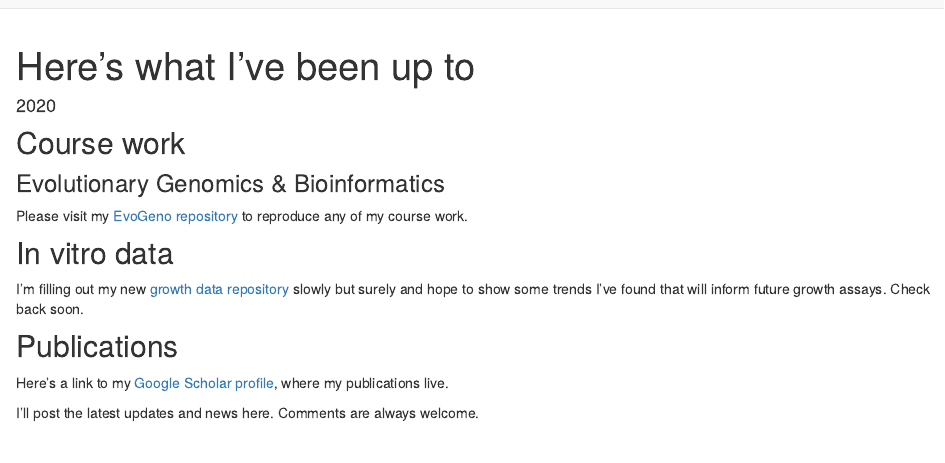
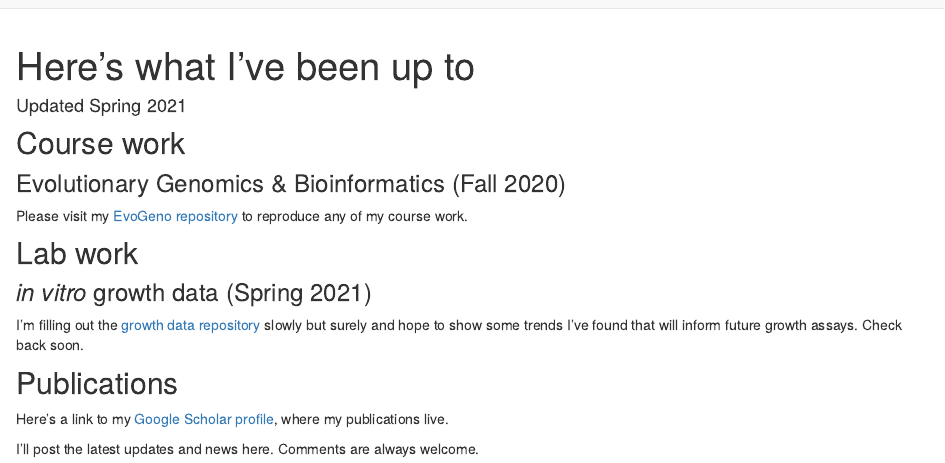
Before and after one commit to margarethilliard/my-website, an R Markdown document (My-work.Rmd): the page in a window 1100 px wide, from its top. Rendered offline with R 4.5, knitr and Pandoc, with nearby package versions.

Commit message:
gramatical corrections and dates added for clarity

```diff
--- a/My-work.Rmd
+++ b/My-work.Rmd
@@ -1,6 +1,6 @@
 ---
 title: "Here's what I've been up to"
-date: "2020"
+date: "Updated Spring 2021"
 output:
   rmarkdown::html_document:
     theme: lumen
@@ -8,13 +8,15 @@ output:
 
 ## Course work
 
-### Evolutionary Genomics & Bioinformatics
+### Evolutionary Genomics & Bioinformatics (Fall 2020)
 
 Please visit my [EvoGeno repository](https://github.com/margarethilliard/genomics-course) to reproduce any of my course work.
 
-## In vitro data
+## Lab work
 
-I'm filling out my new [growth data repository](https://github.com/margarethilliard/growth-data) slowly but surely and hope to show some trends I've found that will inform future growth assays. Check back soon.
+### *in vitro* growth data (Spring 2021)
+
+I'm filling out the [growth data repository](https://github.com/margarethilliard/growth-data) slowly but surely and hope to show some trends I've found that will inform future growth assays. Check back soon.
 
 ## Publications
 
```
Also changed, not shown: about.Rmd (+1 -1 lines), index.Rmd (+1 -1 lines), 3 other files.
